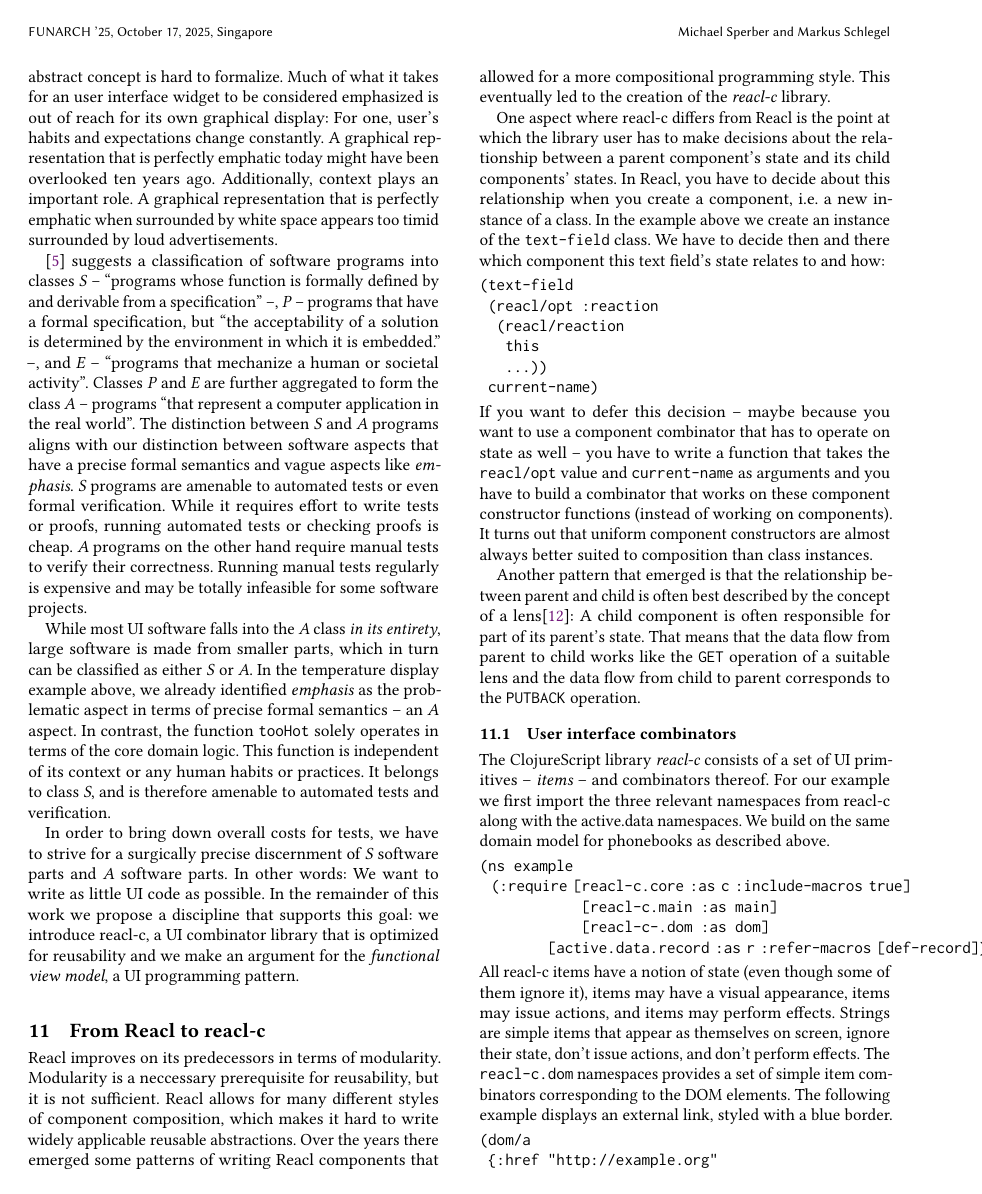
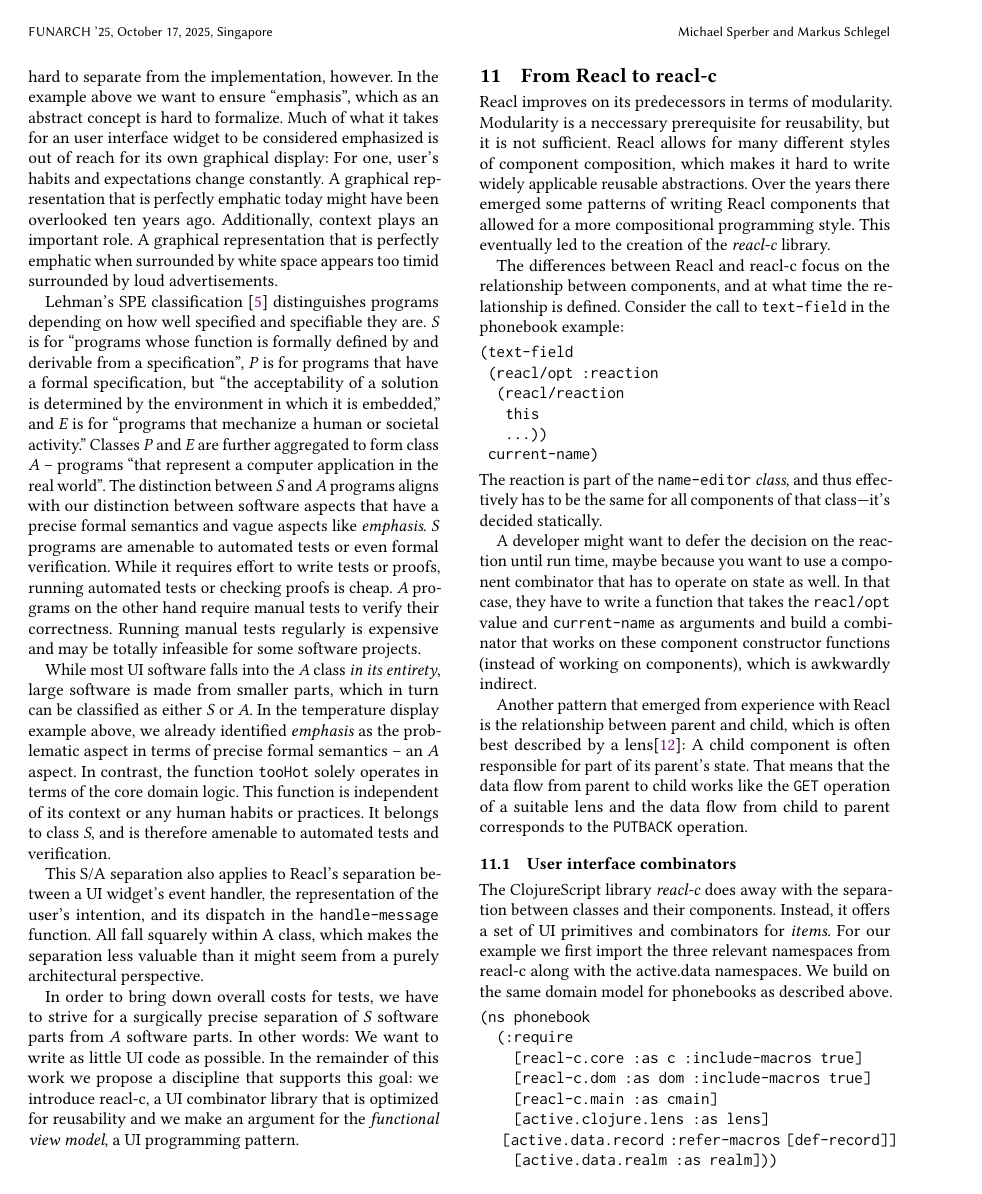
Before and after one commit to active-group/funarch-ui, a LaTeX paper (funarch-ui.tex): page 10 of 13. Compiled offline with pdfLaTeX.

Commit message:
Drive-by fixes

```diff
--- a/funarch-ui.tex
+++ b/funarch-ui.tex
@@ -1195,14 +1197,15 @@ context plays an important role. A graphical representation that is
 perfectly emphatic when surrounded by white space appears too timid
 surrounded by loud advertisements.
 
-\cite{SPE} suggests a classification of software programs into classes
-\textit{S} -- ``programs whose function is formally defined by and
-derivable from a specification'' --, \textit{P} -- programs that have
+Lehman's SPE classification~\cite{SPE} distinguishes programs
+depending on how well specified and specifiable they are.
+\textit{S} is for ``programs whose function is formally defined by and
+derivable from a specification'', \textit{P} is for programs that have
 a formal specification, but ``the acceptability of a solution is
-determined by the environment in which it is embedded.''  --, and
-\textit{E} -- ``programs that mechanize a human or societal
-activity''. Classes \textit{P} and \textit{E} are further aggregated
-to form the class \textit{A} -- programs ``that represent a computer
+determined by the environment in which it is embedded,'' and
+\textit{E} is for ``programs that mechanize a human or societal
+activity.'' Classes \textit{P} and \textit{E} are further aggregated
+to form class \textit{A} -- programs ``that represent a computer
 application in the real world''. The distinction between \textit{S}
 and \textit{A} programs aligns with our distinction between software
 aspects that have a precise formal semantics and vague aspects like
@@ -1224,8 +1227,14 @@ logic. This function is independent of its context or any human habits
 or practices. It belongs to class \textit{S}, and is therefore
 amenable to automated tests and verification.
 
+This S/A separation also applies to Reacl's separation between a UI
+widget's event handler, the representation of the user's intention,
+and its dispatch in the \texttt{handle-message} function.  All fall
+squarely within A class, which makes the separation less valuable than
+it might seem from a purely architectural perspective.
+
 In order to bring down overall costs for tests, we have to strive for
-a surgically precise discernment of \textit{S} software parts and
+a surgically precise separation of \textit{S} software parts from
 \textit{A} software parts. In other words: We want to write as little
 UI code as possible. In the remainder of this work we propose a
 discipline that supports this goal: we introduce reacl-c, a UI
@@ -1245,14 +1254,10 @@ Reacl components that allowed for a more compositional programming
 style. This eventually led to the creation of the \textit{reacl-c}
 library.
 
-One aspect where reacl-c differs from Reacl is the point at which the
-library user has to make decisions about the relationship between a
-parent component's state and its child components' states. In Reacl,
-you have to decide about this relationship when you create a
-component, i.e. a new instance of a class. In the example above we
-create an instance of the \texttt{text-field} class. We have to decide
-then and there which component this text field's state relates to and
-how:
+The differences between Reacl and reacl-c focus on the relationship
+between components, and at what time the relationship is
+defined.  Consider the call to \texttt{text-field} in the
+phonebook example:
 %
 \begin{verbatim}
 (text-field
@@ -1263,17 +1268,22 @@ how:
  current-name)
 \end{verbatim}
 %
-If you want to defer this decision -- maybe because you want to use a
-component combinator that has to operate on state as well -- you have
+The reaction is part of the \texttt{name-editor} \emph{class}, and
+thus effectively has to be the same for all components of that
+class---it's decided statically.
+
+A developer might want to defer the decision on the reaction until run time,
+maybe because you want to use a
+component combinator that has to operate on state as well.
+In that case, they have
 to write a function that takes the \texttt{reacl/opt} value and
-\texttt{current-name} as arguments and you have to build a combinator
+\texttt{current-name} as arguments and build a combinator
 that works on these component constructor functions (instead of
-working on components). It turns out that uniform component
-constructors are almost always better suited to composition than class
-instances.
-
-Another pattern that emerged is that the relationship between parent
-and child is often best described by the concept of a lens\cite{Lenses}:
+working on components), which is awkwardly indirect.
+
+Another pattern that emerged from experience with Reacl
+is the relationship between parent
+and child, which is often best described by a lens\cite{Lenses}:
 A child component is often responsible for part of its parent's
 state. That means that the data flow from parent to child works like
 the \texttt{GET} operation of a suitable lens and the data flow from
@@ -1281,18 +1291,23 @@ child to parent corresponds to the \texttt{PUTBACK} operation.
 
 \subsection{User interface combinators}
 
-The ClojureScript library \textit{reacl-c} consists of a set of UI
-primitives -- \textit{items} -- and combinators thereof. For our
+The ClojureScript library \textit{reacl-c} does away with the
+separation between classes and their components.
+Instead, it offers a set of UI primitives and combinators for
+\textit{items}.  For our
 example we first import the three relevant namespaces from reacl-c
 along with the active.data namespaces. We build on the same domain
 model for phonebooks as described above.
 %
 \begin{verbatim}
-(ns example
-  (:require [reacl-c.core :as c :include-macros true]
-            [reacl-c.main :as main]
-            [reacl-c-.dom :as dom]
-            [active.data.record :as r :refer-macros [def-record]))
+(ns phonebook
+  (:require
+    [reacl-c.core :as c :include-macros true]
+    [reacl-c.dom :as dom :include-macros true]
+    [reacl-c.main :as cmain]
+    [active.clojure.lens :as lens]
+    [active.data.record :refer-macros [def-record]]
+    [active.data.realm :as realm]))
 \end{verbatim}
 %
 All reacl-c items have a notion of state (even though some of them
```
Also changed, not shown: funarch-ui.bib (+9 -0 lines), funarch-ui.tex (113 more changed lines).
